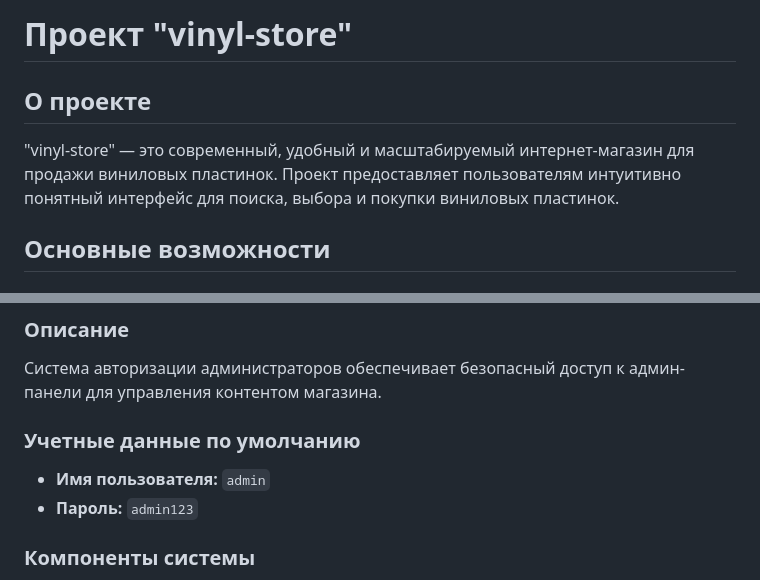
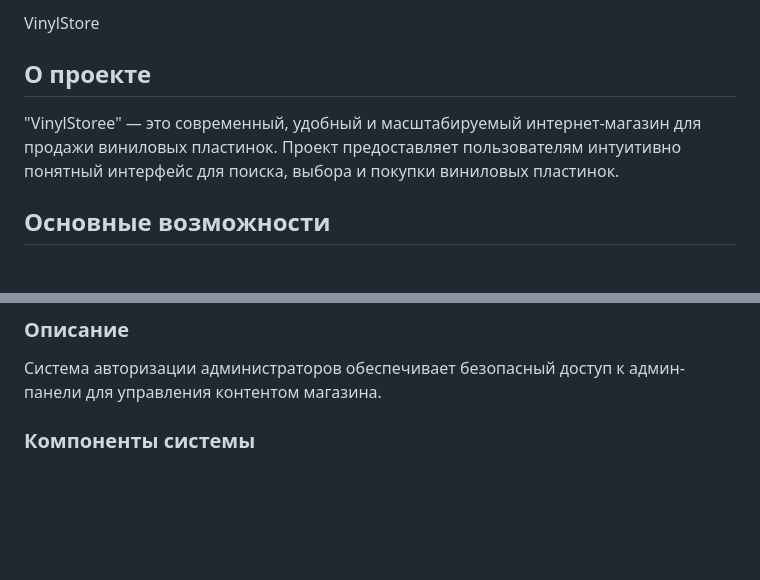
Before and after one commit to Alino4kaAlino4ka/VinylStore, a Markdown page: README.md, 2 parts joined by grey strips. Drawn GitHub-style; blank space fills up the shorter version.

```diff
--- a/README.md
+++ b/README.md
@@ -1,8 +1,8 @@
-# Проект "vinyl-store"
+VinylStore
 
 ## О проекте
 
-"vinyl-store" — это современный, удобный и масштабируемый интернет-магазин для продажи виниловых пластинок. Проект предоставляет пользователям интуитивно понятный интерфейс для поиска, выбора и покупки виниловых пластинок.
+"VinylStoree" — это современный, удобный и масштабируемый интернет-магазин для продажи виниловых пластинок. Проект предоставляет пользователям интуитивно понятный интерфейс для поиска, выбора и покупки виниловых пластинок.
 
 ## Основные возможности
 
@@ -56,9 +56,6 @@
 ### Описание
 Система авторизации администраторов обеспечивает безопасный доступ к админ-панели для управления контентом магазина.
 
-### Учетные данные по умолчанию
-- **Имя пользователя:** `admin`
-- **Пароль:** `admin123`
 
 ### Компоненты системы
 - **`admin_config.py`** - конфигурация и функции авторизации
```
